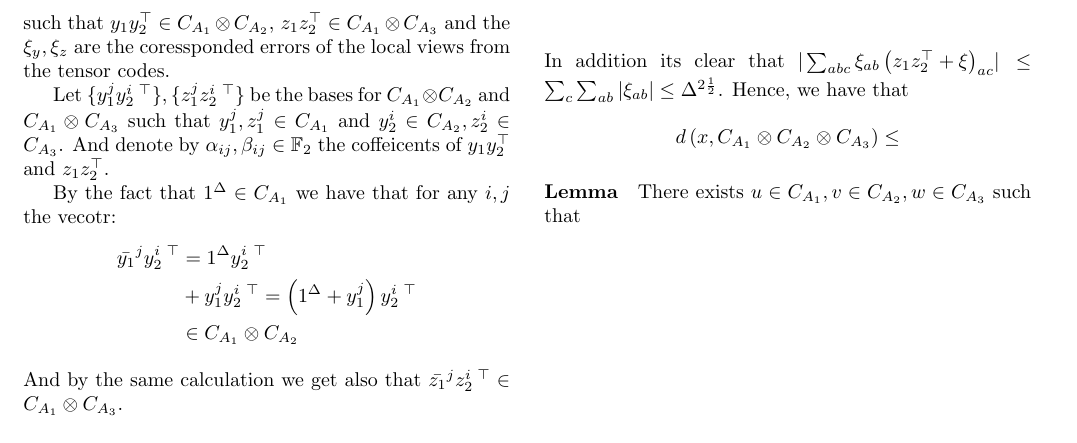
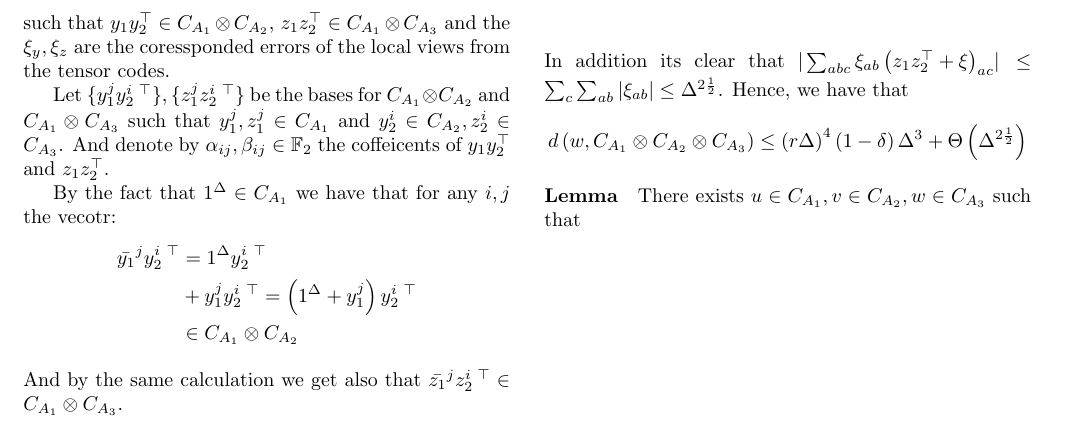
Before and after one commit to dudupo/Academic, a LaTeX document (projects/NLTES_project/ltc.tex): part of page 2 of 2, cut so that both start at the same text. Compiled offline with pdfLaTeX.

Commit message:
compiling -Sat Sep  3 08:37:30 PM IDT 2022

```diff
--- a/projects/NLTES_project/ltc.tex
+++ b/projects/NLTES_project/ltc.tex
@@ -195,7 +195,7 @@
       In addition its clear that $ | \sum_{abc}{\xi_{ab}\left( \ZZ + \xi\right)_{ac}} | \le  \sum_{c}\sum_{ab}{|\xi_{ab}|} \le \Delta^{ 2\frac{1}{2}} $. Hence, we have that
   \begin{equation*}
     \begin{split}
-      d\left( x, \Aabc  \right) \le
+      d\left( w, \Aabc  \right) \le  \left( r\Delta \right)^{4}\left( 1 - \delta \right)\Delta^{3} + \Theta \left( \Delta^{2\frac{1}{2}}  \right)
     \end{split}
   \end{equation*}
 	\paragraph{Lemma} There exists $u \in C_{A_{1}}, v \in C_{A_{2}}, w \in C_{A_{3}}$ such that $  $
```
Also changed, not shown: projects/pdfs/ltc.pdf.
